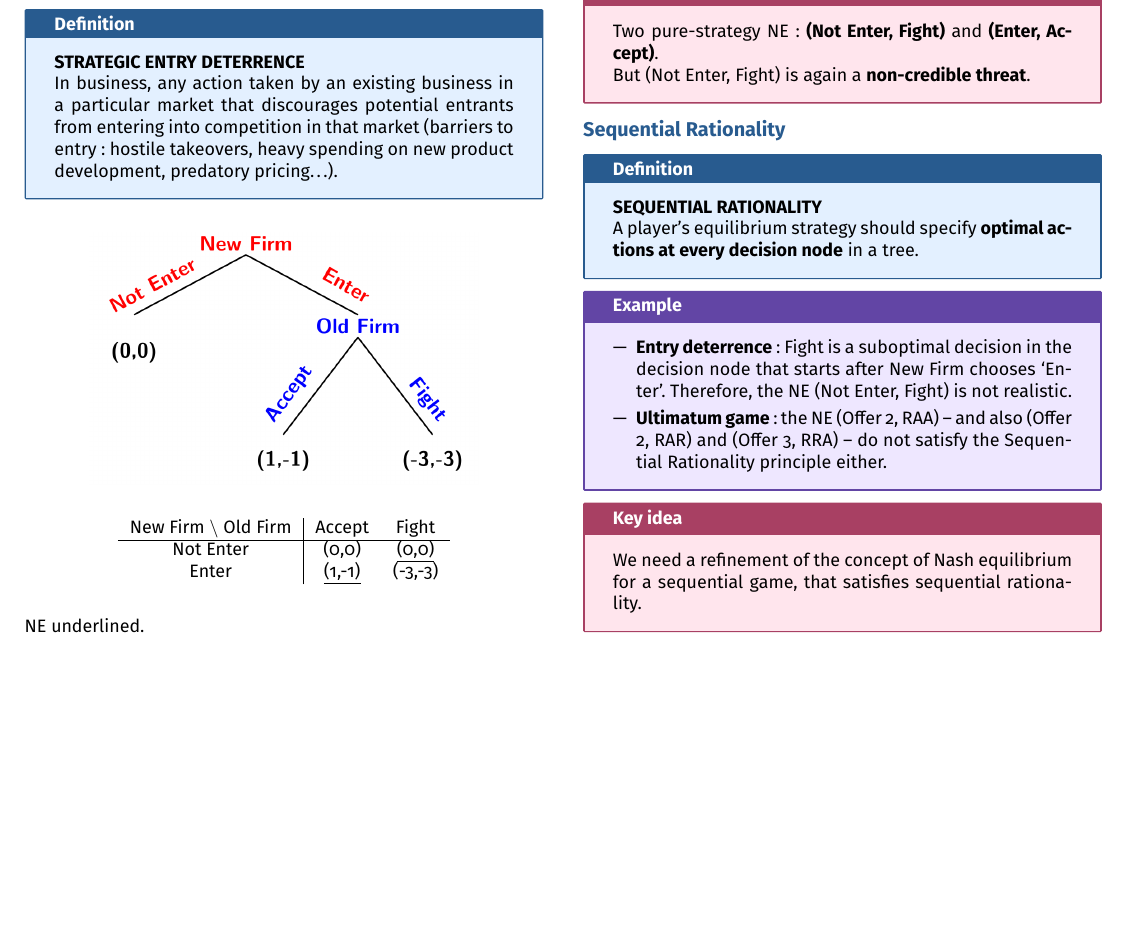
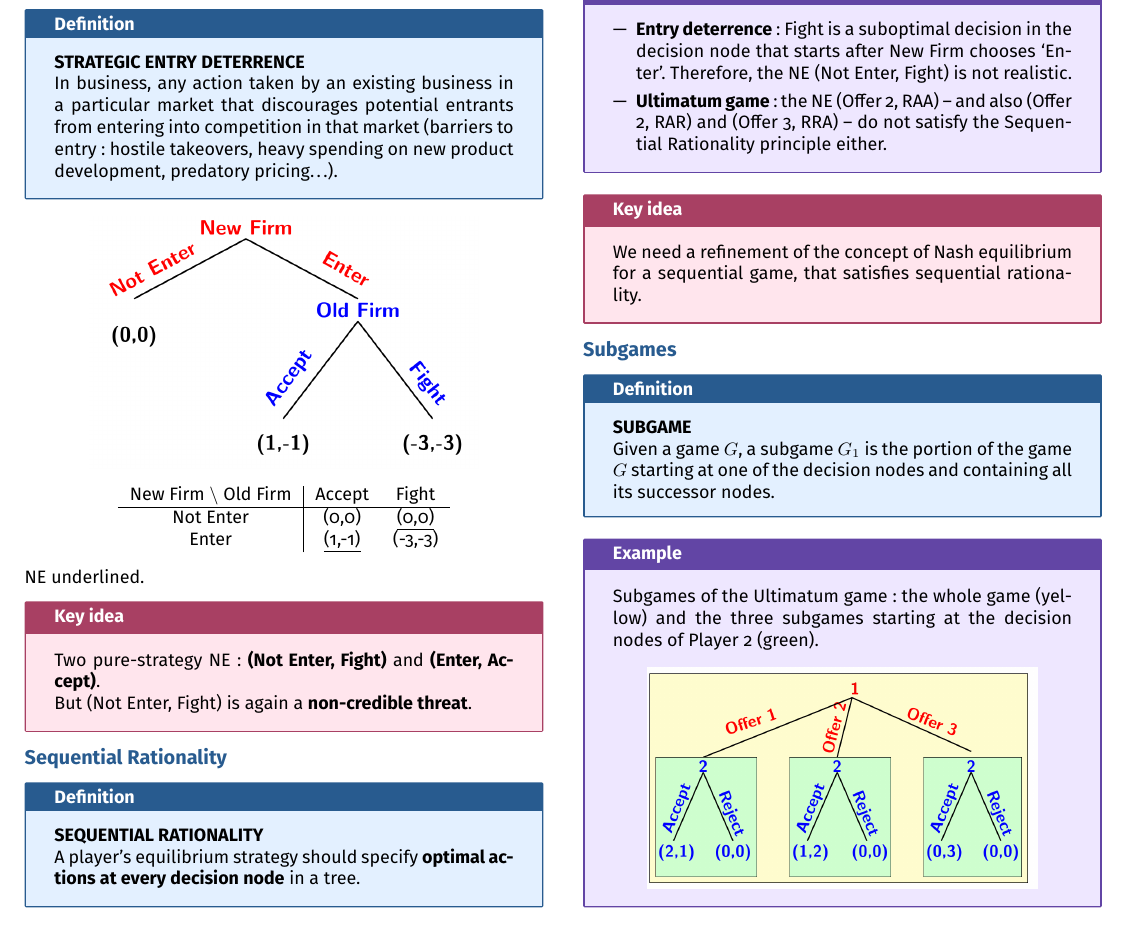
Before and after one commit to AlphaXT38G/notes_ba5, a LaTeX document (gametheory/week/week03.tex): part of page 2 of 2, cut so that both start at the same text, the shorter picture padded with empty space. Compiled offline with pdfLaTeX.

Commit message:
feat(gametheory-week03): add subgames

```diff
--- a/gametheory/week/week03.tex
+++ b/gametheory/week/week03.tex
@@ -513,6 +513,37 @@ sequential rationality.
 
 
 
+%=========================================================
+\section{Subgames}
+
+
+\begin{definition}
+
+\textbf{SUBGAME}
+
+Given a game $G$, a subgame $G_1$ is the portion of the game $G$ starting at one of the
+decision nodes and containing all its successor nodes.
+
+\end{definition}
+
+
+\begin{example}
+
+Subgames of the Ultimatum game: the whole game (yellow) and the three subgames starting at
+the decision nodes of Player 2 (green).
+
+\begin{center}
+
+\includegraphics[
+width=0.85\linewidth
+]{../images/week03_03.png}
+
+\end{center}
+
+\end{example}
+
+
+
 \end{multicols}
 
 
```
Also changed, not shown: gametheory/images/week03_03.png (added).
